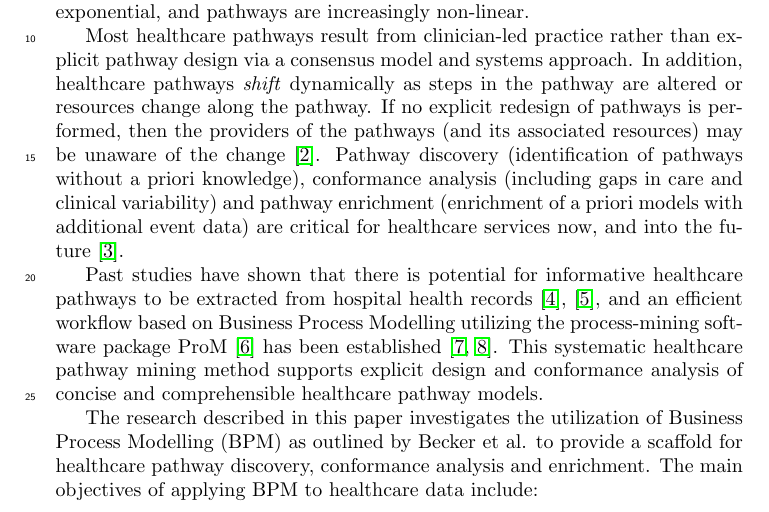
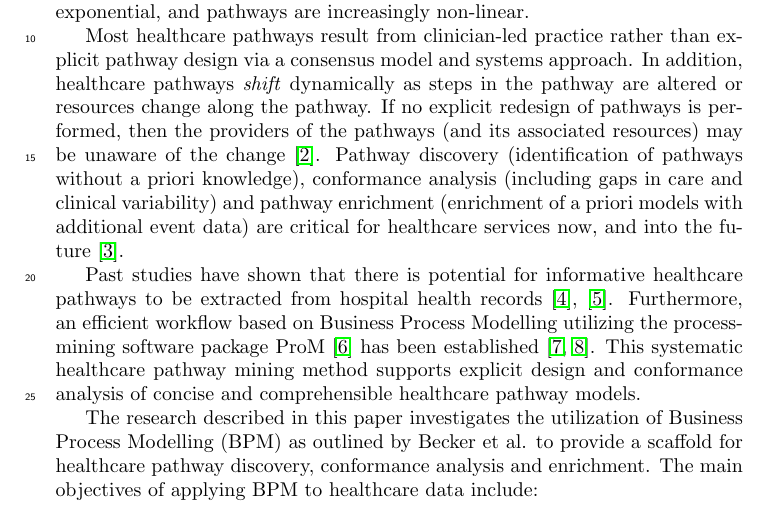
Before and after one commit to kempa-liehr/PDH-pathways-BPM, a LaTeX paper (main.tex, which reads main-body.tex): part of page 2 of 22, cut so that both start at the same text. Compiled offline with pdfLaTeX.

Commit message:
Code formatting

```diff
--- a/main-body.tex
+++ b/main-body.tex
@@ -21,7 +21,8 @@ Pathway discovery (identification of pathways without a priori knowledge), confo
 
 Past studies have shown that there is potential for informative
 healthcare pathways to be extracted from hospital health records
-\cite{Xu2017}, \cite{Iwata2013}, and an efficient workflow based on
+\cite{Xu2017}, \cite{Iwata2013}.
+Furthermore, an efficient workflow based on
 Business Process Modelling utilizing the process-mining software
 package ProM \cite{VanDongen2005} has been established
 \cite{Mans2015_pathways, Neira2019_pathways}.
```
